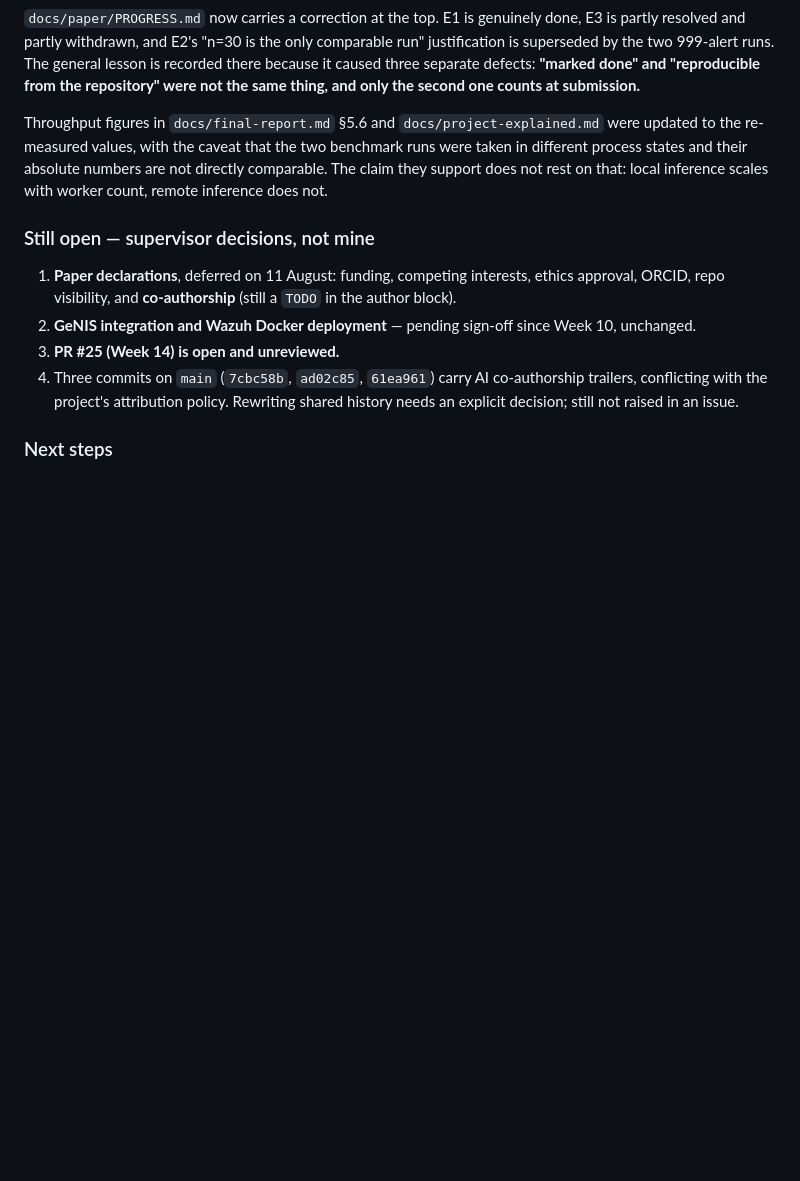
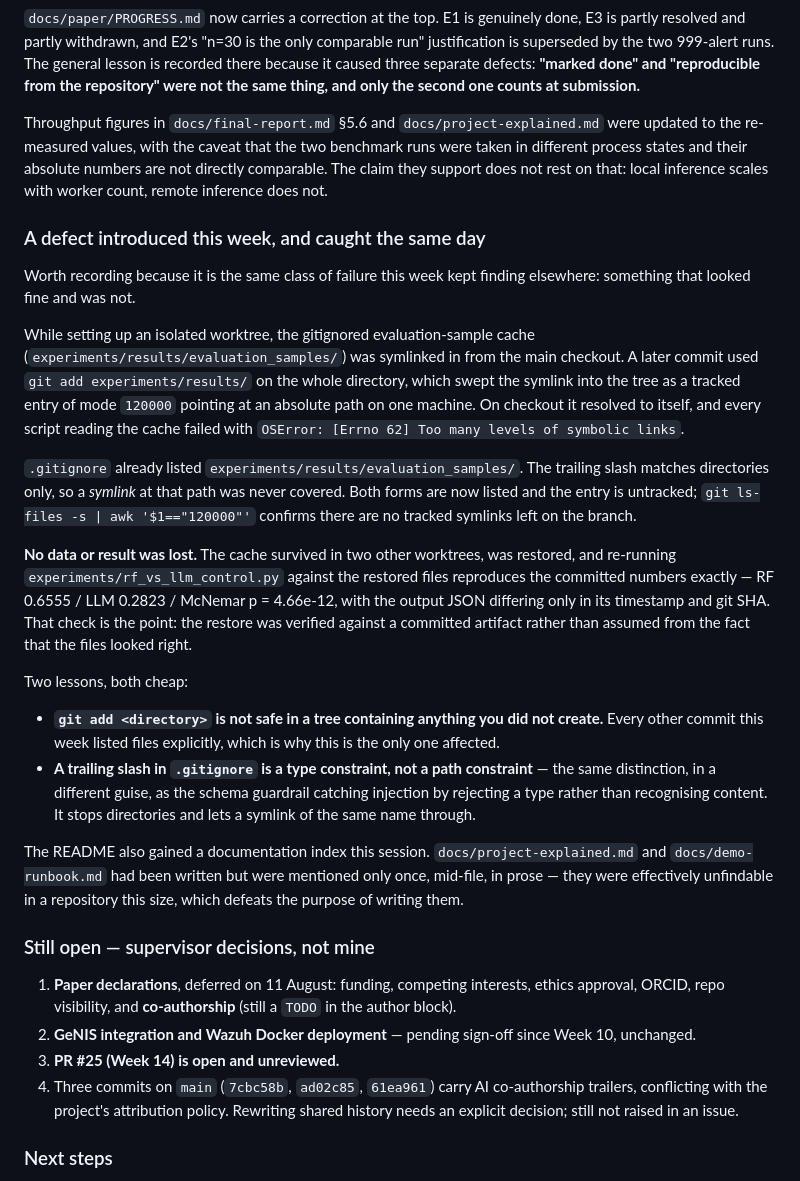
Before and after one commit to AI-Security-Internships-2026/02-soc-copilot-threat-analysis, a Markdown page: docs/weekly-progress.md, the part around the change. Drawn GitHub-style; blank space fills up the shorter version.

Commit message:
docs: record the tracked-symlink defect and its fix in the Week 15 log

```diff
--- a/docs/weekly-progress.md
+++ b/docs/weekly-progress.md
@@ -1572,6 +1572,42 @@ the re-measured values, with the caveat that the two benchmark runs were taken i
 states and their absolute numbers are not directly comparable. The claim they support does not rest
 on that: local inference scales with worker count, remote inference does not.
 
+### A defect introduced this week, and caught the same day
+
+Worth recording because it is the same class of failure this week kept finding elsewhere: something
+that looked fine and was not.
+
+While setting up an isolated worktree, the gitignored evaluation-sample cache
+(`experiments/results/evaluation_samples/`) was symlinked in from the main checkout. A later commit
+used `git add experiments/results/` on the whole directory, which swept the symlink into the tree
+as a tracked entry of mode `120000` pointing at an absolute path on one machine. On checkout it
+resolved to itself, and every script reading the cache failed with `OSError: [Errno 62] Too many
+levels of symbolic links`.
+
+`.gitignore` already listed `experiments/results/evaluation_samples/`. The trailing slash matches
+directories only, so a *symlink* at that path was never covered. Both forms are now listed and the
+entry is untracked; `git ls-files -s | awk '$1=="120000"'` confirms there are no tracked symlinks
+left on the branch.
+
+**No data or result was lost.** The cache survived in two other worktrees, was restored, and
+re-running `experiments/rf_vs_llm_control.py` against the restored files reproduces the committed
+numbers exactly — RF 0.6555 / LLM 0.2823 / McNemar p = 4.66e-12, with the output JSON differing only
+in its timestamp and git SHA. That check is the point: the restore was verified against a committed
+artifact rather than assumed from the fact that the files looked right.
+
+Two lessons, both cheap:
+
+- **`git add <directory>` is not safe in a tree containing anything you did not create.** Every
+  other commit this week listed files explicitly, which is why this is the only one affected.
+- **A trailing slash in `.gitignore` is a type constraint, not a path constraint** — the same
+  distinction, in a different guise, as the schema guardrail catching injection by rejecting a type
+  rather than recognising content. It stops directories and lets a symlink of the same name
+  through.
+
+The README also gained a documentation index this session. `docs/project-explained.md` and
+`docs/demo-runbook.md` had been written but were mentioned only once, mid-file, in prose — they were
+effectively unfindable in a repository this size, which defeats the purpose of writing them.
+
 ### Still open — supervisor decisions, not mine
 
 1. **Paper declarations**, deferred on 11 August: funding, competing interests, ethics approval,
```
